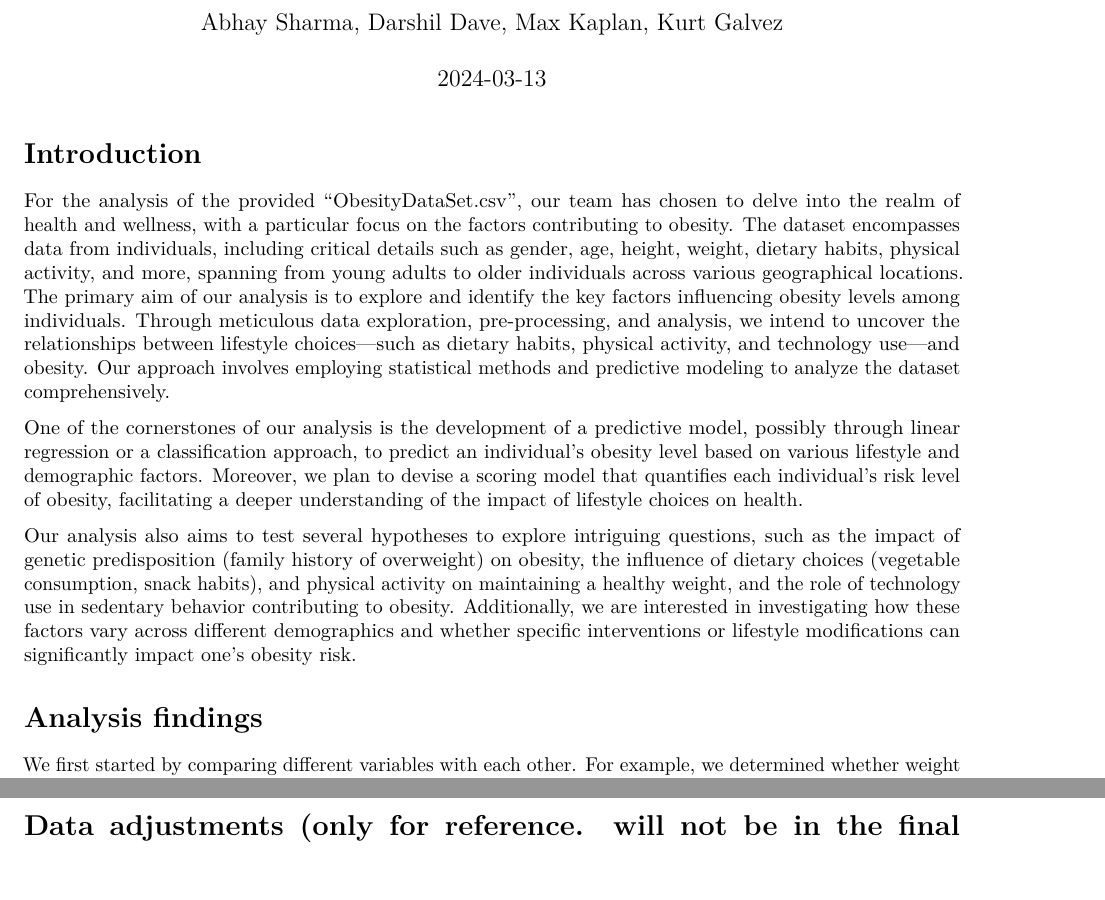
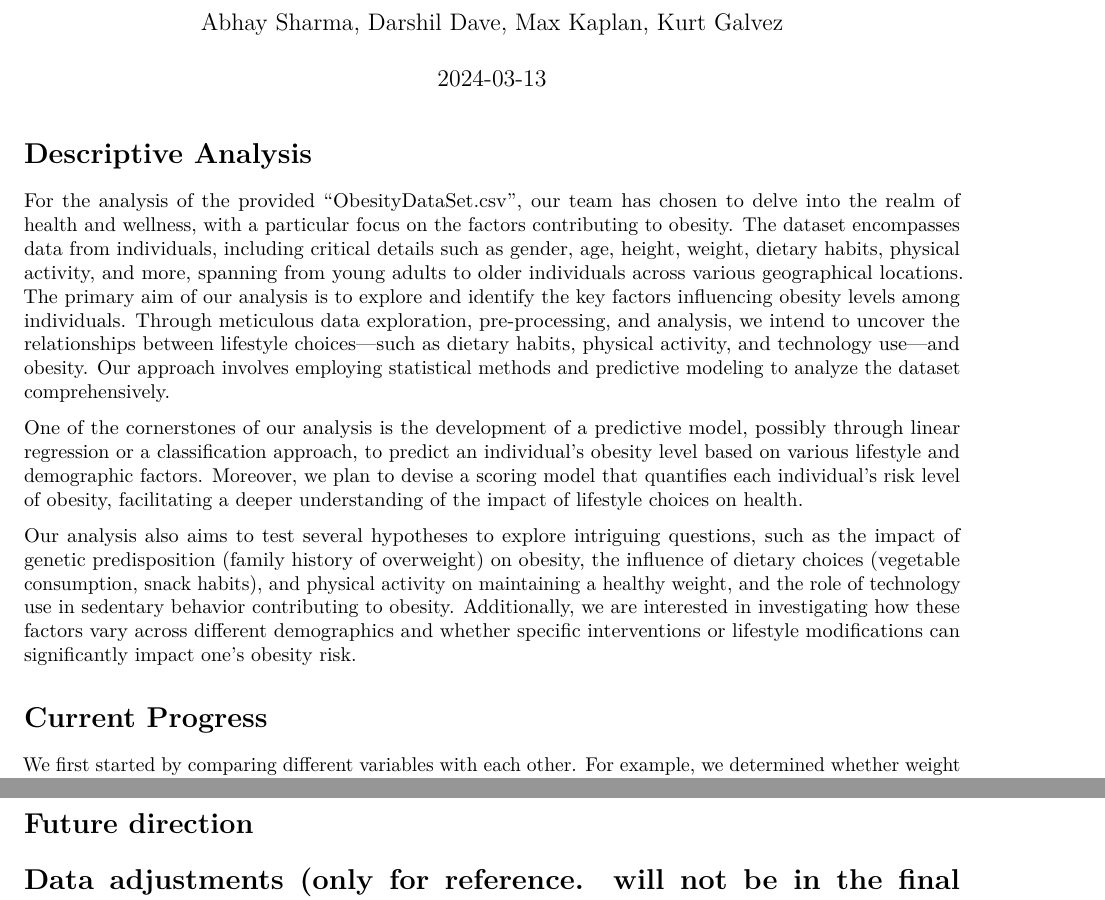
Before and after one commit to abhay-cs/Data_science_project, an R Markdown document (group_project.Rmd): two parts of pages 1 and 2 of 5, joined at a grey line, cut so that both start at the same text, the shorter picture padded with empty space. Rendered offline with R 4.5, knitr and Pandoc, then LaTeX, with nearby package versions.

Commit message:
Changed headings

````diff
--- a/group_project.Rmd
+++ b/group_project.Rmd
@@ -9,8 +9,7 @@ output: pdf_document
 knitr::opts_chunk$set(echo = TRUE)
 ```
 
-
-# Introduction
+# Descriptive Analysis
 
 For the analysis of the provided "ObesityDataSet.csv", our team has chosen to delve into the realm of health and wellness, with a particular focus on the factors contributing to obesity. The dataset encompasses data from individuals, including critical details such as gender, age, height, weight, dietary habits, physical activity, and more, spanning from young adults to older individuals across various geographical locations.
                                                                                                         The primary aim of our analysis is to explore and identify the key factors influencing obesity levels among individuals. Through meticulous data exploration, pre-processing, and analysis, we intend to uncover the relationships between lifestyle choices—such as dietary habits, physical activity, and technology use—and obesity. Our approach involves employing statistical methods and predictive modeling to analyze the dataset comprehensively.
@@ -19,13 +18,15 @@ One of the cornerstones of our analysis is the development of a predictive model
 
 Our analysis also aims to test several hypotheses to explore intriguing questions, such as the impact of genetic predisposition (family history of overweight) on obesity, the influence of dietary choices (vegetable consumption, snack habits), and physical activity on maintaining a healthy weight, and the role of technology use in sedentary behavior contributing to obesity. Additionally, we are interested in investigating how these factors vary across different demographics and whether specific interventions or lifestyle modifications can significantly impact one's obesity risk.
 
-# Analysis findings
+# Current Progress
 
 We first started by comparing different variables with each other. For example, we determined whether weight and height (i.e. BMI) directly relate to obesity level, if smoking affects your weight, if family history has a significant impact on weight, etc. By computing the average BMI for every obesity level followed by creating a box plot, we found that the obesity levels in this data set appeared to be obtained by calculating the BMI. The higher the BMI, the worse the obesity level. Therefore, we will assert that the BMI directly determines the obesity level and BMI will be used for tests where the categorical variable obesity level can not be used. Furthermore...
 
 A correlation matrix between all our continuous variables also showed us that
 
 From analyzing the data and variables we have, we have decided to move forward with finding out which combination of habits would lead to being obese. Several summary statistics and data visualizations lead us to believe that factors such as ___ have a significant __
+
+# Future direction
 
 # Data adjustments (only for reference. will not be in the final progress report)
 
````
Also changed, not shown: 2 other files.
